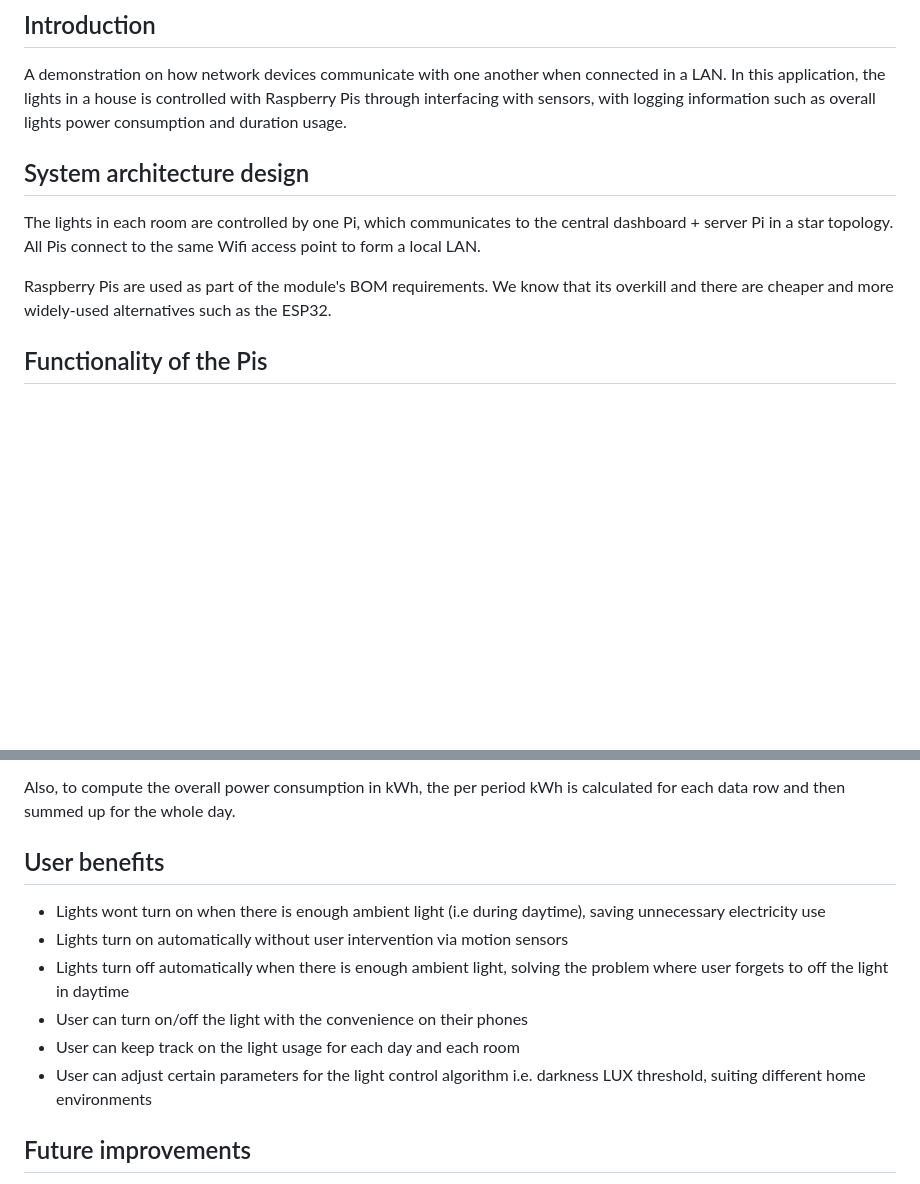
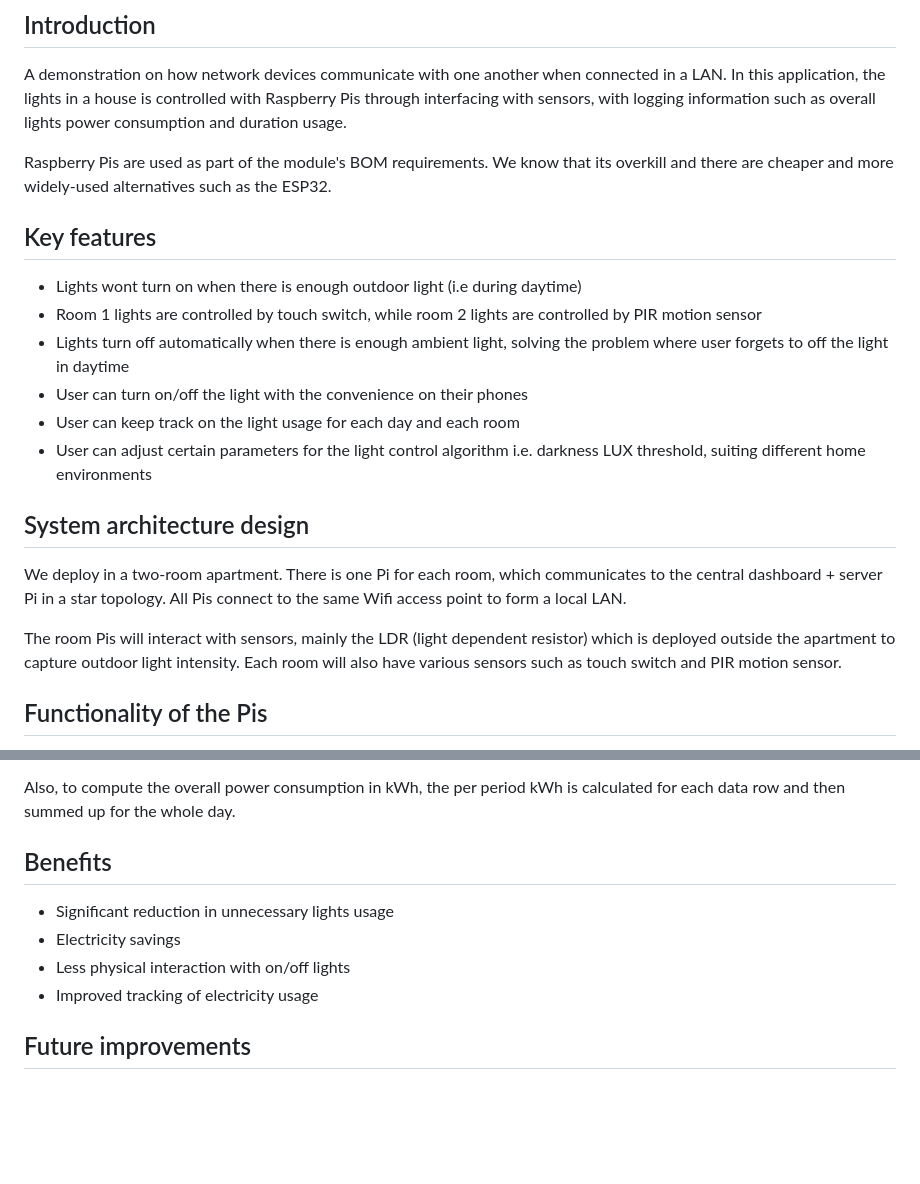
Before and after one commit to ong-kok-peng/INF1006-Project, a Markdown page: README.md, 2 parts joined by grey strips. GitHub-like rendering; blank space fills up the shorter version.

```diff
--- a/README.md
+++ b/README.md
@@ -4,10 +4,20 @@ SIT Computer Networks Module home automation lights control project
 ## Introduction
 A demonstration on how network devices communicate with one another when connected in a LAN. In this application, the lights in a house is controlled with Raspberry Pis through interfacing with sensors, with logging information such as overall lights power consumption and duration usage.
 
+Raspberry Pis are used as part of the module's BOM requirements. We know that its overkill and there are cheaper and more widely-used alternatives such as the ESP32.
+
+## Key features
+* Lights wont turn on when there is enough outdoor light (i.e during daytime)
+* Room 1 lights are controlled by touch switch, while room 2 lights are controlled by PIR motion sensor
+* Lights turn off automatically when there is enough ambient light, solving the problem where user forgets to off the light in daytime
+* User can turn on/off the light with the convenience on their phones
+* User can keep track on the light usage for each day and each room
+* User can adjust certain parameters for the light control algorithm i.e. darkness LUX threshold, suiting different home environments
+
 ## System architecture design
-The lights in each room are controlled by one Pi, which communicates to the central dashboard + server Pi in a star topology. All Pis connect to the same Wifi access point to form a local LAN.
+We deploy in a two-room apartment. There is one Pi for each room, which communicates to the central dashboard + server Pi in a star topology. All Pis connect to the same Wifi access point to form a local LAN.
 
-Raspberry Pis are used as part of the module's BOM requirements. We know that its overkill and there are cheaper and more widely-used alternatives such as the ESP32.
+The room Pis will interact with sensors, mainly the LDR (light dependent resistor) which is deployed outside the apartment to capture outdoor light intensity. Each room will also have various sensors such as touch switch and PIR motion sensor.
 
 ## Functionality of the Pis
 * The room Pis
@@ -30,13 +40,11 @@ To compute the overall duration usage, the time period of each on-off pair rows
 
 Also, to compute the overall power consumption in kWh, the per period kWh is calculated for each data row and then summed up for the whole day.
 
-## User benefits
-* Lights wont turn on when there is enough ambient light (i.e during daytime), saving unnecessary electricity use
-* Lights turn on automatically without user intervention via motion sensors
-* Lights turn off automatically when there is enough ambient light, solving the problem where user forgets to off the light in daytime
-* User can turn on/off the light with the convenience on their phones
-* User can keep track on the light usage for each day and each room
-* User can adjust certain parameters for the light control algorithm i.e. darkness LUX threshold, suiting different home environments
+## Benefits
+* Significant reduction in unnecessary lights usage
+* Electricity savings
+* Less physical interaction with on/off lights
+* Improved tracking of electricity usage
 
 ## Future improvements
 * Adding RTC time control (lights turn off automatically between 12am and 7am, for example)
```
